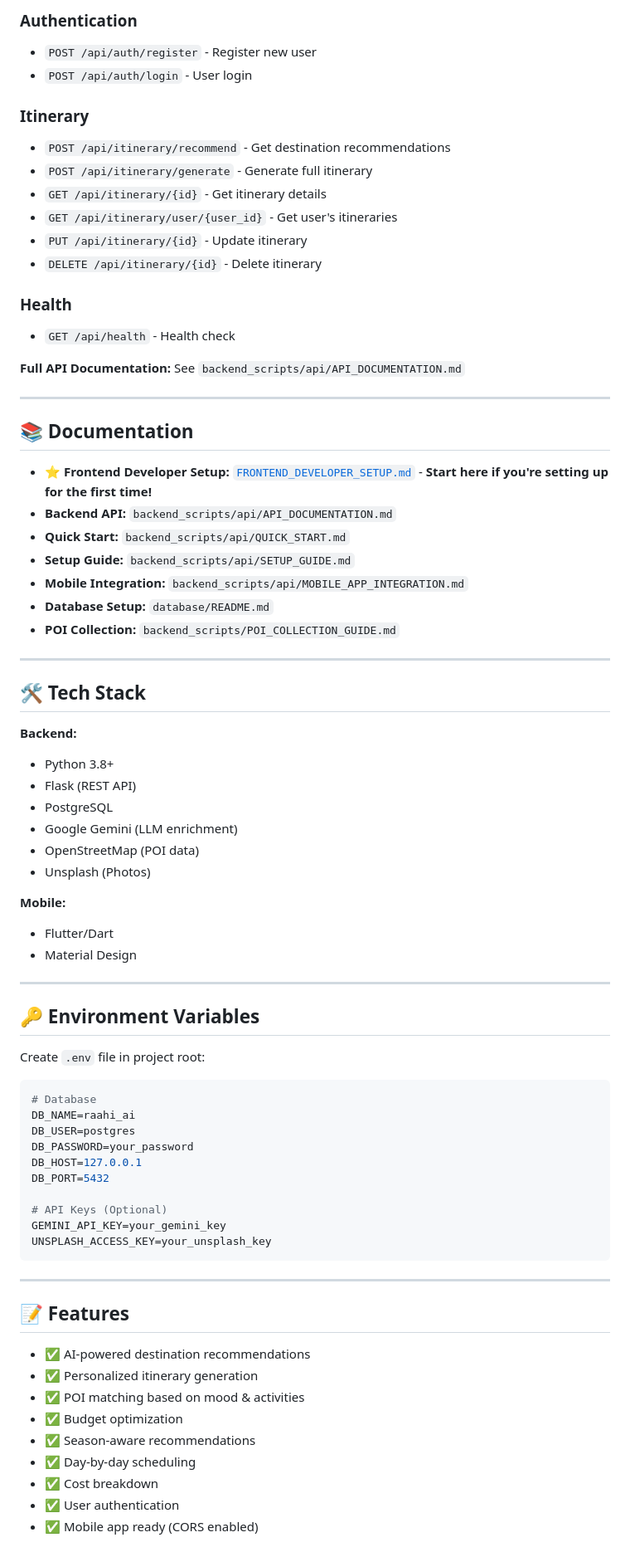
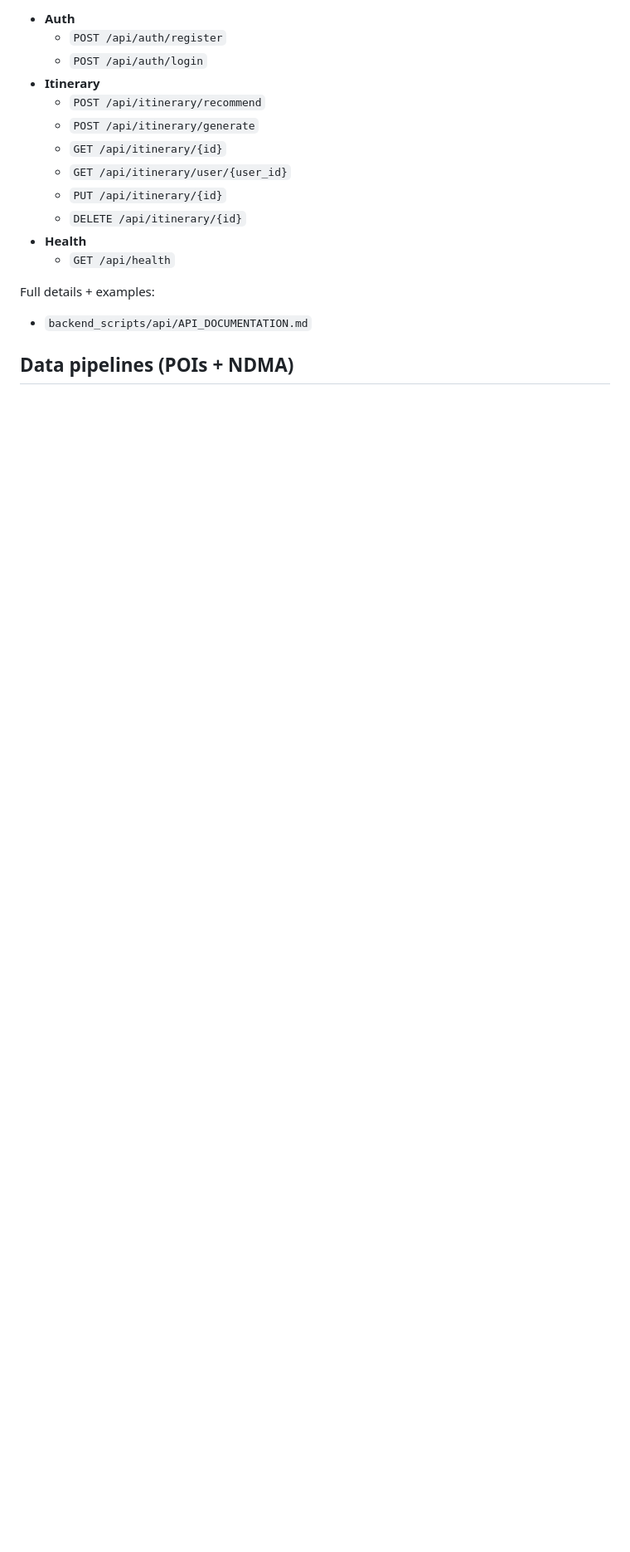
Before and after one commit to aamirsaad01/Raahi-AI, a Markdown page: README.md, the part around one of its changes. Shown at 83% size. GitHub-like rendering; blank space fills up the shorter version.

````diff
--- a/README.md
+++ b/README.md
@@ -67,79 +151,19 @@ flutter run
 
-### Authentication
-- `POST /api/auth/register` - Register new user
-- `POST /api/auth/login` - User login
+- **Auth**
+  - `POST /api/auth/register`
+  - `POST /api/auth/login`
+- **Itinerary**
+  - `POST /api/itinerary/recommend`
+  - `POST /api/itinerary/generate`
+  - `GET /api/itinerary/{id}`
+  - `GET /api/itinerary/user/{user_id}`
+  - `PUT /api/itinerary/{id}`
+  - `DELETE /api/itinerary/{id}`
+- **Health**
+  - `GET /api/health`
 
-### Itinerary
-- `POST /api/itinerary/recommend` - Get destination recommendations
-- `POST /api/itinerary/generate` - Generate full itinerary
-- `GET /api/itinerary/{id}` - Get itinerary details
-- `GET /api/itinerary/user/{user_id}` - Get user's itineraries
-- `PUT /api/itinerary/{id}` - Update itinerary
-- `DELETE /api/itinerary/{id}` - Delete itinerary
+Full details + examples:
+- `backend_scripts/api/API_DOCUMENTATION.md`
 
-### Health
-- `GET /api/health` - Health check
+## Data pipelines (POIs + NDMA)
 
-**Full API Documentation:** See `backend_scripts/api/API_DOCUMENTATION.md`
-
----
-
-## 📚 Documentation
-
-- **⭐ Frontend Developer Setup:** [`FRONTEND_DEVELOPER_SETUP.md`](FRONTEND_DEVELOPER_SETUP.md) - **Start here if you're setting up for the first time!**
-- **Backend API:** `backend_scripts/api/API_DOCUMENTATION.md`
-- **Quick Start:** `backend_scripts/api/QUICK_START.md`
-- **Setup Guide:** `backend_scripts/api/SETUP_GUIDE.md`
-- **Mobile Integration:** `backend_scripts/api/MOBILE_APP_INTEGRATION.md`
-- **Database Setup:** `database/README.md`
-- **POI Collection:** `backend_scripts/POI_COLLECTION_GUIDE.md`
-
----
-
-## 🛠️ Tech Stack
-
-**Backend:**
-- Python 3.8+
-- Flask (REST API)
-- PostgreSQL
-- Google Gemini (LLM enrichment)
-- OpenStreetMap (POI data)
-- Unsplash (Photos)
-
-**Mobile:**
-- Flutter/Dart
-- Material Design
-
----
-
-## 🔑 Environment Variables
-
-Create `.env` file in project root:
-
-```env
-# Database
-DB_NAME=raahi_ai
-DB_USER=postgres
-DB_PASSWORD=your_password
-DB_HOST=127.0.0.1
-DB_PORT=5432
-
-# API Keys (Optional)
-GEMINI_API_KEY=your_gemini_key
-UNSPLASH_ACCESS_KEY=your_unsplash_key
-```
-
----
-
-## 📝 Features
-
-- ✅ AI-powered destination recommendations
-- ✅ Personalized itinerary generation
-- ✅ POI matching based on mood & activities
-- ✅ Budget optimization
-- ✅ Season-aware recommendations
-- ✅ Day-by-day scheduling
-- ✅ Cost breakdown
-- ✅ User authentication
-- ✅ Mobile app ready (CORS enabled)
-
````
Also changed, not shown: other parts of README.md (+153 -150 lines).
